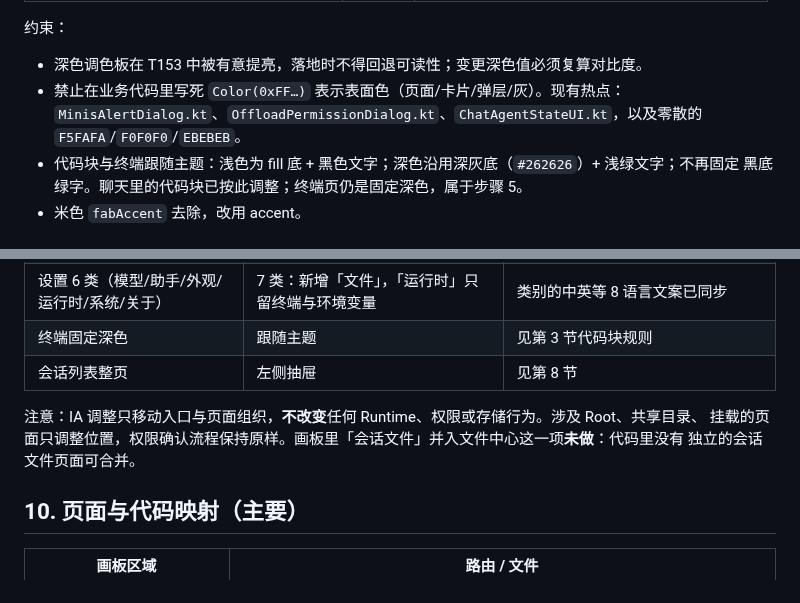
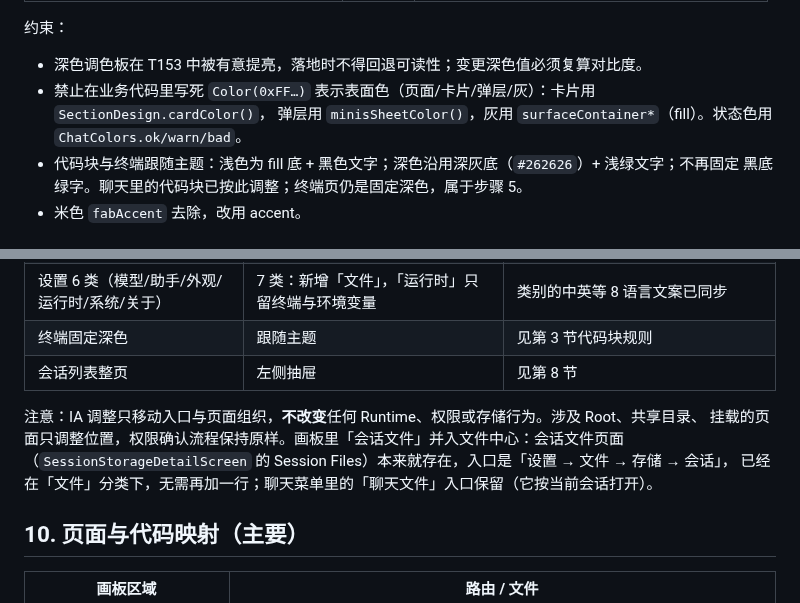
Before and after one commit to Slacker-LLC/minis-for-android, a Markdown page: docs/design/UI-DESIGN-LANGUAGE.md, 2 parts joined by grey strips. Rendered like a GitHub page.

```diff
--- a/docs/design/UI-DESIGN-LANGUAGE.md
+++ b/docs/design/UI-DESIGN-LANGUAGE.md
@@ -63,9 +68,8 @@ T153 有意提亮的一组值（`#26262A`/`#2C2C30`/`#3A3A3F`），不回退成
 约束：
 
 - 深色调色板在 T153 中被有意提亮，落地时不得回退可读性；变更深色值必须复算对比度。
-- 禁止在业务代码里写死 `Color(0xFF…)` 表示表面色（页面/卡片/弹层/灰）。现有热点：
-  `MinisAlertDialog.kt`、`OffloadPermissionDialog.kt`、`ChatAgentStateUI.kt`，以及零散的
-  `F5FAFA`/`F0F0F0`/`EBEBEB`。
+- 禁止在业务代码里写死 `Color(0xFF…)` 表示表面色（页面/卡片/弹层/灰）：卡片用 `SectionDesign.cardColor()`，
+  弹层用 `minisSheetColor()`，灰用 `surfaceContainer*`（fill）。状态色用 `ChatColors.ok/warn/bad`。
 - 代码块与终端跟随主题：浅色为 fill 底 + 黑色文字；深色沿用深灰底（`#262626`）+ 浅绿文字；不再固定
   黑底绿字。聊天里的代码块已按此调整；终端页仍是固定深色，属于步骤 5。
 - 米色 `fabAccent` 去除，改用 accent。
@@ -164,8 +168,9 @@ T153 有意提亮的一组值（`#26262A`/`#2C2C30`/`#3A3A3F`），不回退成
 | 会话列表整页 | 左侧抽屉 | 见第 8 节 |
 
 注意：IA 调整只移动入口与页面组织，**不改变**任何 Runtime、权限或存储行为。涉及 Root、共享目录、
-挂载的页面只调整位置，权限确认流程保持原样。画板里「会话文件」并入文件中心这一项**未做**：代码里没有
-独立的会话文件页面可合并。
+挂载的页面只调整位置，权限确认流程保持原样。画板里「会话文件」并入文件中心：会话文件页面
+（`SessionStorageDetailScreen` 的 Session Files）本来就存在，入口是「设置 → 文件 → 存储 → 会话」，
+已经在「文件」分类下，无需再加一行；聊天菜单里的「聊天文件」入口保留（它按当前会话打开）。
 
 ## 10. 页面与代码映射（主要）
 
```
Also changed, not shown: other parts of docs/design/UI-DESIGN-LANGUAGE.md (+18 -13 lines), docs/I18N.md (+10 -10 lines).
